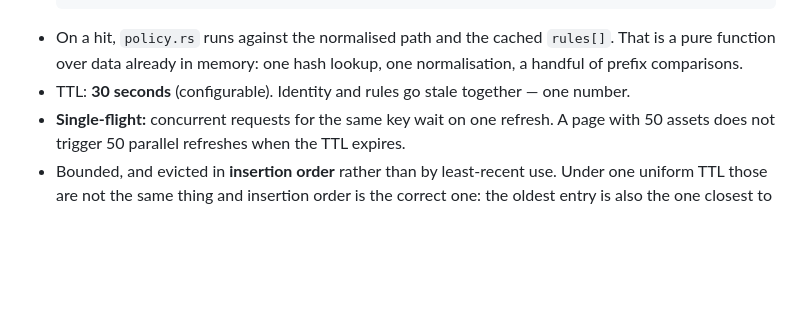
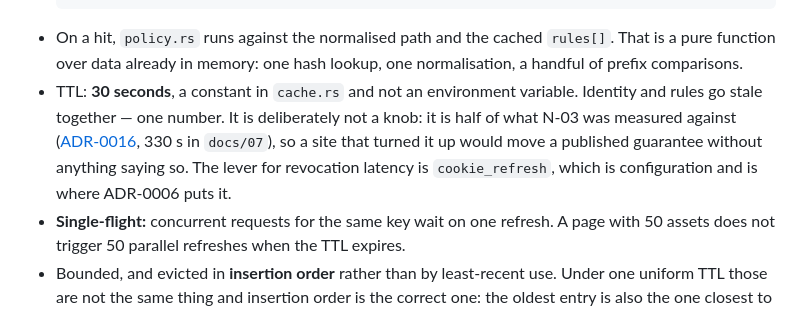
Before and after one commit to murat-akpinar/OpenBerat, a Markdown page: docs/05-authz-model.md, the part around the change. Rendered like a GitHub page; blank space fills up the shorter version.

Commit message:
docs: the cache TTL is a constant, and docs/05 called it configurable
`cache.rs` has `pub const TTL: Duration = Duration::from_secs(30)` and nothing
reads an environment variable for it — the backend's full set is
`DATABASE_URL`, `REDIS_URL`, `OAUTH2_PROXY_URL`, `KEYCLOAK_URL`,
`KEYCLOAK_CLIENT_SECRET`, `PORTAL_ORIGIN`, `KEYCLOAK_REALM`,
`KEYCLOAK_CLIENT_ID`, `ADMIN_GROUP`, `NGINX_CONF_DIR` and
`AUDIT_RETENTION_MONTHS`. An operator reading `docs/05` would have gone looking
for a setting that is not there.

Left as a constant rather than made into one. The 30 s is half of what N-03 was
measured against, so a site that raised it would move a published guarantee
with nothing to say it had; the lever for revocation latency is
`cookie_refresh`, which ADR-0006 already treats as the configurable half. The
document now says which it is and why.

The rest of the same sweep agreed: the timeout budget (2 s / 1 s / 500 ms), the
rate limits (50 r/s burst 100, login 5 r/s burst 20) and the `/api` endpoint
table all match what the code and the nginx configuration do.

Signed-off-by: Murat AKPINAR <akpinarmurat@protonmail.com>

```diff
--- a/docs/05-authz-model.md
+++ b/docs/05-authz-model.md
@@ -164,8 +164,13 @@ So:
 - On a hit, `policy.rs` runs against the normalised path and the cached
   `rules[]`. That is a pure function over data already in memory: one hash
   lookup, one normalisation, a handful of prefix comparisons.
-- TTL: **30 seconds** (configurable). Identity and rules go stale together — one
-  number.
+- TTL: **30 seconds**, a constant in `cache.rs` and not an environment
+  variable. Identity and rules go stale together — one number. It is deliberately
+  not a knob: it is half of what N-03 was measured against
+  ([ADR-0016](adr/0016-n03-revocation-targets.md), 330 s in `docs/07`), so a
+  site that turned it up would move a published guarantee without anything
+  saying so. The lever for revocation latency is `cookie_refresh`, which is
+  configuration and is where ADR-0006 puts it.
 - **Single-flight:** concurrent requests for the same key wait on one refresh. A
   page with 50 assets does not trigger 50 parallel refreshes when the TTL expires.
 - Bounded, and evicted in **insertion order** rather than by least-recent use.
```
